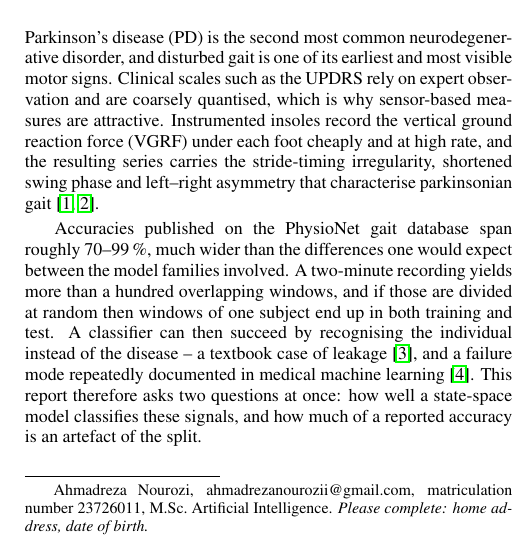
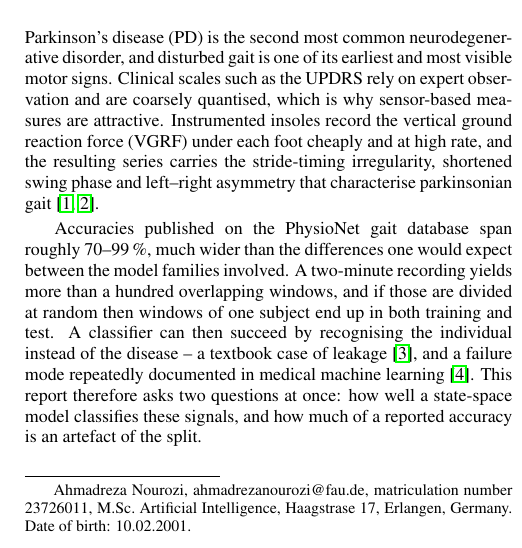
Before and after one commit to Ahmadrezanourozii/Project-Time-Series, a LaTeX paper (report/Template.tex): part of one column of page 1 of 5, cut so that both start at the same text. Compiled offline with pdfLaTeX.

Commit message:
Fill in the author footnote required by the template
Co-Authored-By: Claude Fable 5 <noreply@anthropic.com>

```diff
--- a/report/Template.tex
+++ b/report/Template.tex
@@ -5,9 +5,9 @@
 
 \title{Parkinson's Disease Detection from Gait Force Signals\\ with a State-Space (Mamba) Model:\\ Results and the Role of the Evaluation Protocol}
 
-\name{Ahmadreza Nourozi\thanks{Ahmadreza Nourozi, ahmadrezanourozii@gmail.com,
-matriculation number 23726011, M.Sc.\ Artificial Intelligence.
-\emph{Please complete: home address, date of birth.}}}
+\name{Ahmadreza Nourozi\thanks{Ahmadreza Nourozi, ahmadrezanourozi@fau.de,
+matriculation number 23726011, M.Sc.\ Artificial Intelligence,
+Haagstrase 17, Erlangen, Germany. Date of birth: 10.02.2001.}}
 \address{Pattern Recognition Lab, Friedrich\mbox{-}Alexander\mbox{-}Universit\"at Erlangen\mbox{-}N\"urnberg, Erlangen, Germany}
 
 \begin{document}
```
Also changed, not shown: 1 other file.
